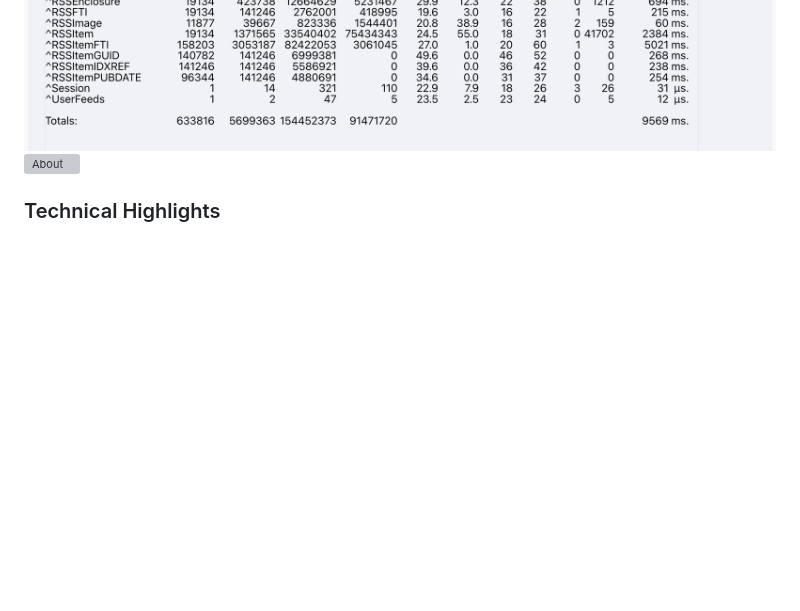
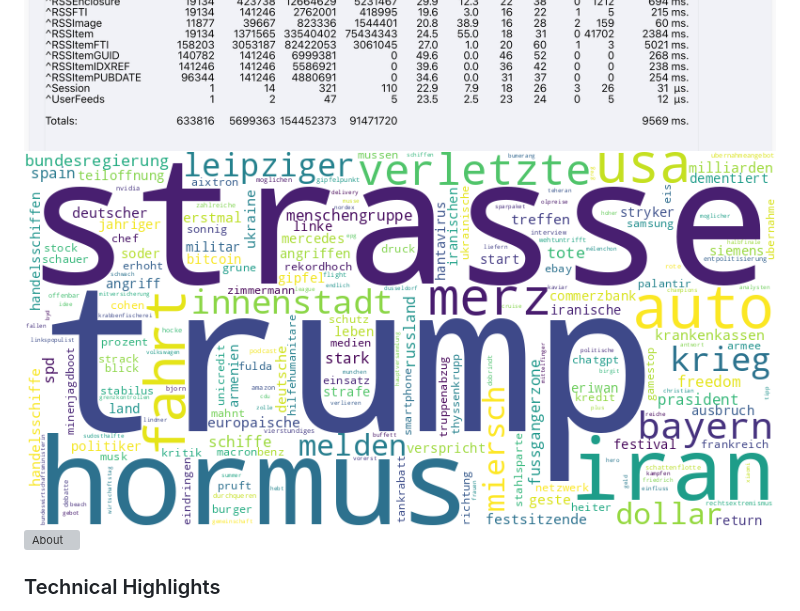
Before and after one commit to ljoeckel/nimydbsamples, a Markdown page: README.md, the part around the change. Drawn GitHub-style; pictures changed too: rss_wordcloud.png (added); blank space fills up the shorter version; grey boxes are pictures that could not be loaded.

Commit message:
Added wordcloud

```diff
--- a/README.md
+++ b/README.md
@@ -24,6 +24,7 @@ A lightweight web application demonstrating how to capture RSS feed's and make i
 ![Feed](rss_feed.png)
 ![Configuration](rss_config.png)
 ![DB Stats](rss_dbstats.png)
+![WordCloud](rss_wordcloud.png)
 ![About](rss_about.png)
 
 ### Technical Highlights
```
Also changed, not shown: 13 other files.
